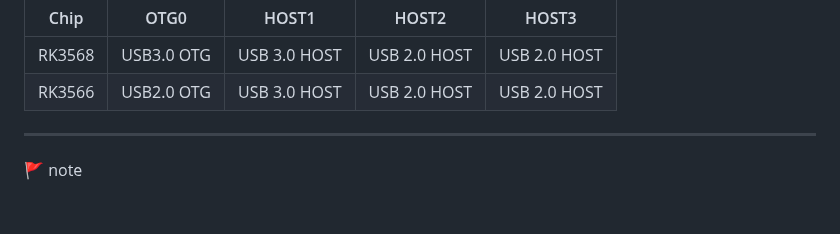
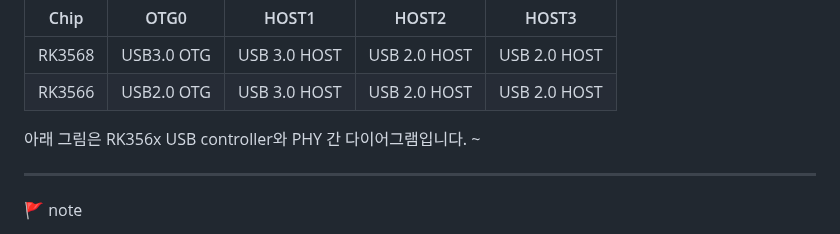
Before and after one commit to lchy0113/rk_develop, a Markdown page: USB.md, the part around the change. Drawn GitHub-style; blank space fills up the shorter version.

Commit message:
chore : Update USB.md
Change-Id: Idb1f931343180e61bc0c501307340f37d68084fb

```diff
--- a/USB.md
+++ b/USB.md
@@ -12,7 +12,8 @@ USB 인터페이스 이름과 인터페이스 유형 간의 해당 관계는 다
 | RK3566 	| USB2.0 OTG 	| USB 3.0 HOST 	| USB 2.0 HOST 	| USB 2.0 HOST 	|
 
 
-
+아래 그림은 RK356x USB controller와 PHY 간 다이어그램입니다.
+~[](./images/USB_03.png)
 
 
 -----
```
Also changed, not shown: images/USB_03.png (added).
